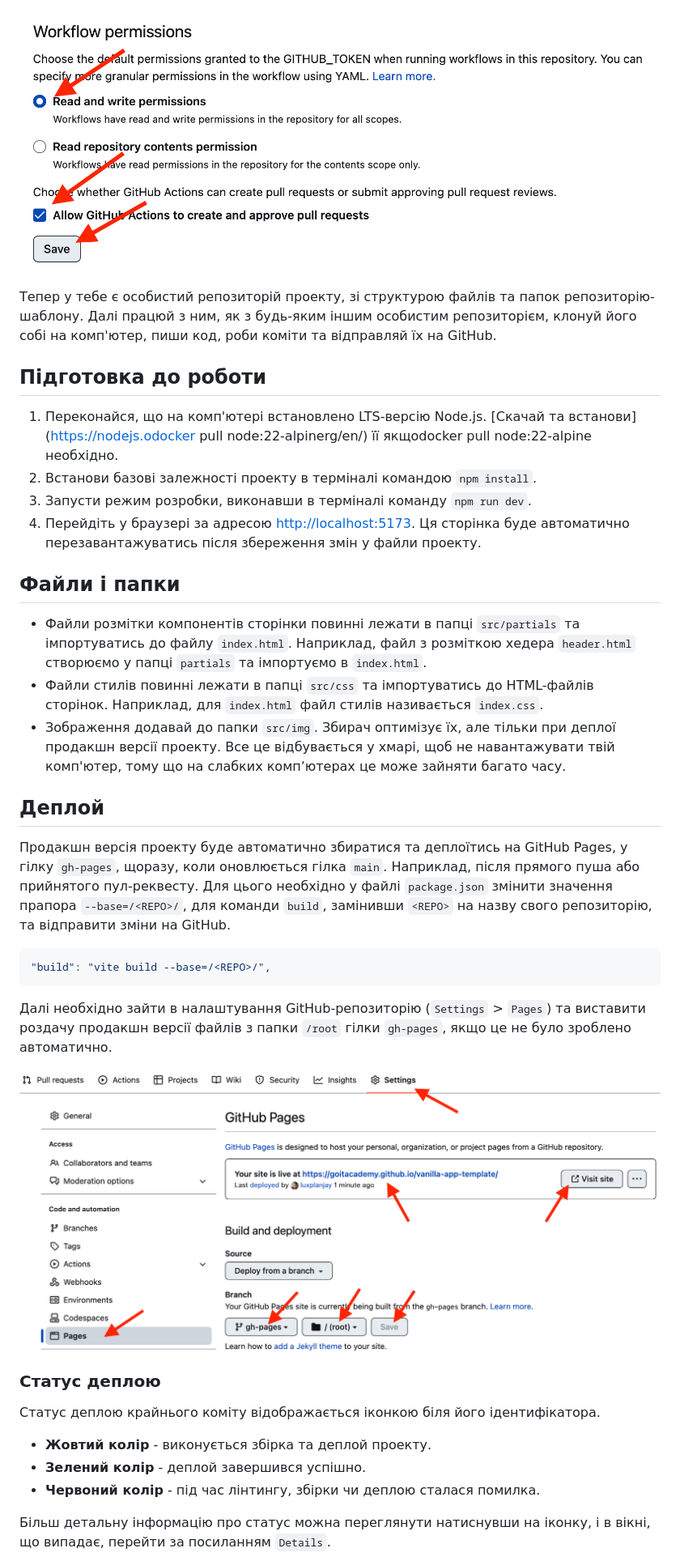
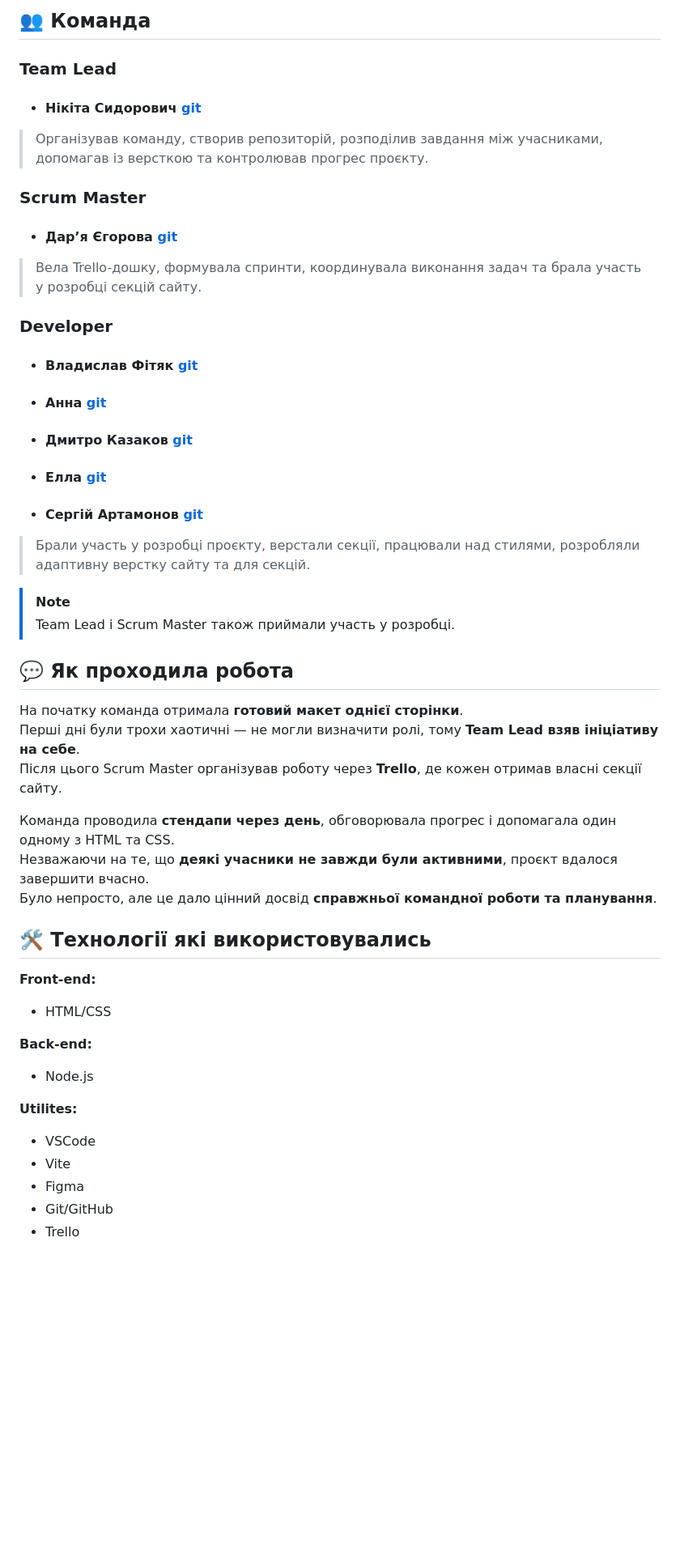
Before and after one commit to MarinSenzzy/project-greenhive, a Markdown page: README.md, the part around one of its changes. Shown at 81% size. GitHub-like rendering; blank space fills up the shorter version.

````diff
--- a/README.md
+++ b/README.md
@@ -29,60 +24,50 @@
 
-![Settings GitHub Actions permissions step 2](./assets/gh-actions-perm-2.png)
+## 👥 Команда
 
-Тепер у тебе є особистий репозиторій проекту, зі структурою файлів та папок
-репозиторію-шаблону. Далі працюй з ним, як з будь-яким іншим особистим
-репозиторієм, клонуй його собі на комп'ютер, пиши код, роби коміти та відправляй
-їх на GitHub.
+ ### Team Lead
+  * #### Нікіта Сидорович  [git](https://github.com/MarinSenzzy)
+> Організував команду, створив репозиторій, розподілив завдання між учасниками, допомагав із версткою та контролював прогрес проєкту.
 
-## Підготовка до роботи
+ ### Scrum Master
+  *  #### Дар’я Єгорова [git](https://github.com/daria-yehorova)
+> Вела Trello-дошку, формувала спринти, координувала виконання задач та брала участь у розробці секцій сайту.
 
-1. Переконайся, що на комп'ютері встановлено LTS-версію Node.js. [Скачай та
-   встанови](https://nodejs.odocker pull node:22-alpinerg/en/) її якщоdocker
-   pull node:22-alpine необхідно.
-2. Встанови базові залежності проекту в терміналі командою `npm install`.
-3. Запусти режим розробки, виконавши в терміналі команду `npm run dev`.
-4. Перейдіть у браузері за адресою
-   [http://localhost:5173](http://localhost:5173). Ця сторінка буде автоматично
-   перезавантажуватись після збереження змін у файли проекту.
+ ### Developer
+  * #### Владислав Фітяк [git](https://github.com/Wladzio1)
+  * #### Анна [git](https://github.com/Hanna1309-K)
+  * #### Дмитро Казаков [git](https://github.com/DiWoIf)
+  * #### Елла [git](https://github.com/Ellhen)
+  * #### Сергій Артамонов [git](https://github.com/Serge1934)
+> Брали участь у розробці проєкту, верстали секції, працювали над стилями, розробляли адаптивну верстку сайту та для секцій.
 
-## Файли і папки
 
-- Файли розмітки компонентів сторінки повинні лежати в папці `src/partials` та
-  імпортуватись до файлу `index.html`. Наприклад, файл з розміткою хедера
-  `header.html` створюємо у папці `partials` та імпортуємо в `index.html`.
-- Файли стилів повинні лежати в папці `src/css` та імпортуватись до HTML-файлів
-  сторінок. Наприклад, для `index.html` файл стилів називається `index.css`.
-- Зображення додавай до папки `src/img`. Збирач оптимізує їх, але тільки при
-  деплої продакшн версії проекту. Все це відбувається у хмарі, щоб не
-  навантажувати твій комп'ютер, тому що на слабких компʼютерах це може зайняти
-  багато часу.
+> [!NOTE]
+> Team Lead і Scrum Master також приймали участь у розробці.
 
-## Деплой
 
-Продакшн версія проекту буде автоматично збиратися та деплоїтись на GitHub
-Pages, у гілку `gh-pages`, щоразу, коли оновлюється гілка `main`. Наприклад,
-після прямого пуша або прийнятого пул-реквесту. Для цього необхідно у файлі
-`package.json` змінити значення прапора `--base=/<REPO>/`, для команди `build`,
-замінивши `<REPO>` на назву свого репозиторію, та відправити зміни на GitHub.
+## 💬 Як проходила робота
 
-```json
-"build": "vite build --base=/<REPO>/",
-```
+На початку команда отримала **готовий макет однієї сторінки**.
+Перші дні були трохи хаотичні — не могли визначити ролі, тому **Team Lead взяв ініціативу на себе**.
+Після цього Scrum Master організував роботу через **Trello**, де кожен отримав власні секції сайту.
 
-Далі необхідно зайти в налаштування GitHub-репозиторію (`Settings` > `Pages`) та
-виставити роздачу продакшн версії файлів з папки `/root` гілки `gh-pages`, якщо
-це не було зроблено автоматично.
+Команда проводила **стендапи через день**, обговорювала прогрес і допомагала один одному з HTML та CSS.
+Незважаючи на те, що **деякі учасники не завжди були активними**, проєкт вдалося завершити вчасно.
+Було непросто, але це дало цінний досвід **справжньої командної роботи та планування**.
 
-![GitHub Pages settings](./assets/repo-settings.png)
+## 🛠️ Технології які використовувались
 
-### Статус деплою
+**Front-end:**
+*   HTML/CSS
 
-Статус деплою крайнього коміту відображається іконкою біля його ідентифікатора.
+**Back-end:**
+*  Node.js
 
-- **Жовтий колір** - виконується збірка та деплой проекту.
-- **Зелений колір** - деплой завершився успішно.
-- **Червоний колір** - під час лінтингу, збірки чи деплою сталася помилка.
+**Utilites:**
+*  VSCode
+*  Vite
+*  Figma
+*  Git/GitHub
+*  Trello
 
-Більш детальну інформацію про статус можна переглянути натиснувши на іконку, і в
-вікні, що випадає, перейти за посиланням `Details`.
 
````
Also changed, not shown: other parts of README.md (+22 -42 lines).
